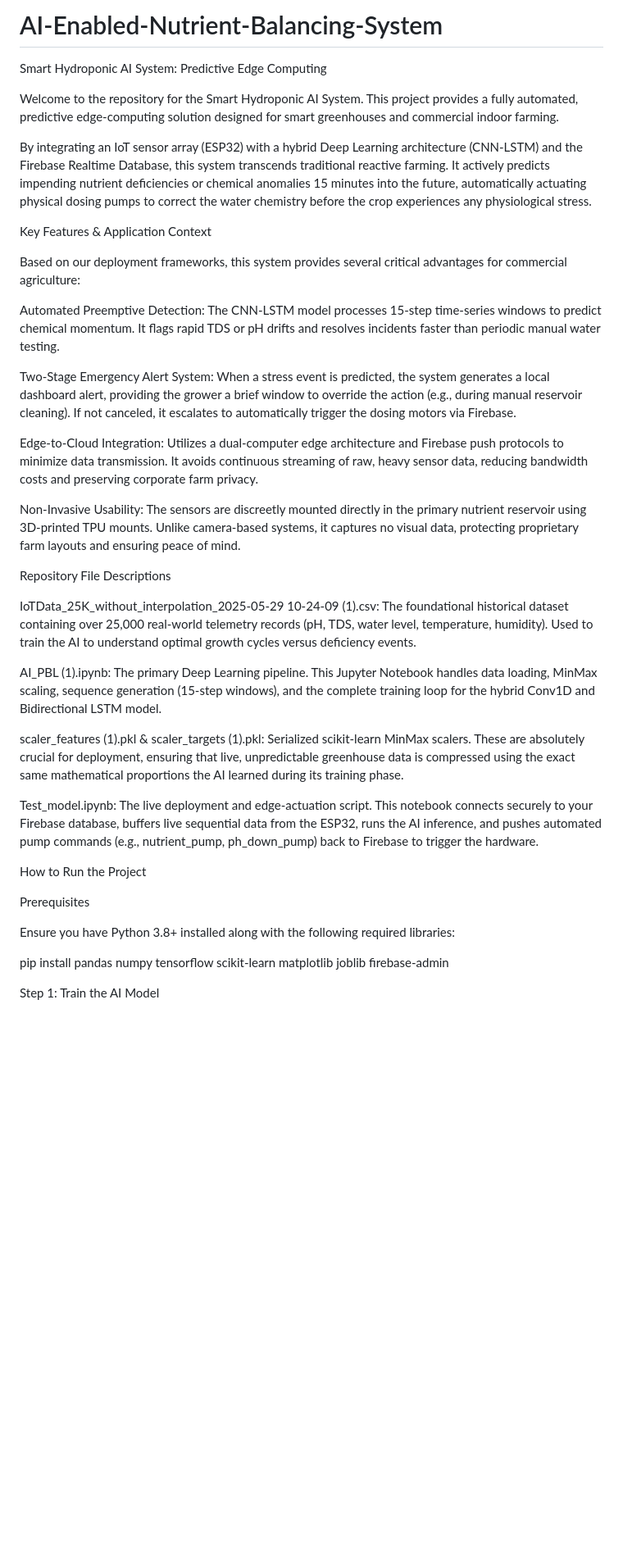
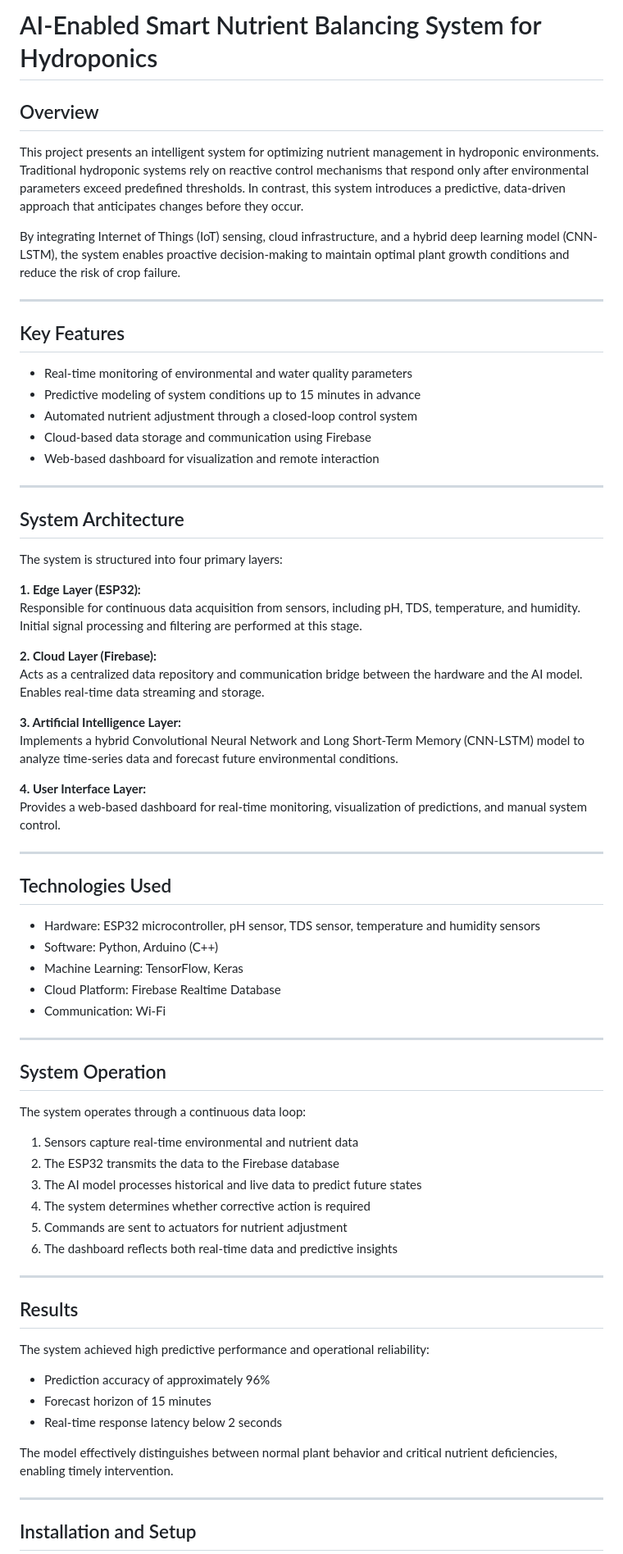
Before and after one commit to amrsaad88/AI-Enabled-Nutrient-Balancing-System, a Markdown page: README.md, the part around one of its changes. Shown at 82% size. GitHub-like rendering; blank space fills up the shorter version.

Commit message:
Revise README with updated project details and structure
Updated project title and overview to reflect enhancements in the AI-enabled nutrient balancing system. Added detailed sections on system architecture, operation, and installation instructions.

```diff
--- a/README.md
+++ b/README.md
@@ -1,42 +1,69 @@
-# AI-Enabled-Nutrient-Balancing-System
+# AI-Enabled Smart Nutrient Balancing System for Hydroponics
 
-Smart Hydroponic AI System: Predictive Edge Computing
+## Overview
+This project presents an intelligent system for optimizing nutrient management in hydroponic environments. Traditional hydroponic systems rely on reactive control mechanisms that respond only after environmental parameters exceed predefined thresholds. In contrast, this system introduces a predictive, data-driven approach that anticipates changes before they occur.
 
-Welcome to the repository for the Smart Hydroponic AI System. This project provides a fully automated, predictive edge-computing solution designed for smart greenhouses and commercial indoor farming.
+By integrating Internet of Things (IoT) sensing, cloud infrastructure, and a hybrid deep learning model (CNN-LSTM), the system enables proactive decision-making to maintain optimal plant growth conditions and reduce the risk of crop failure.
 
-By integrating an IoT sensor array (ESP32) with a hybrid Deep Learning architecture (CNN-LSTM) and the Firebase Realtime Database, this system transcends traditional reactive farming. It actively predicts impending nutrient deficiencies or chemical anomalies 15 minutes into the future, automatically actuating physical dosing pumps to correct the water chemistry before the crop experiences any physiological stress.
+---
 
-Key Features & Application Context
+## Key Features
+- Real-time monitoring of environmental and water quality parameters
+- Predictive modeling of system conditions up to 15 minutes in advance
+- Automated nutrient adjustment through a closed-loop control system
+- Cloud-based data storage and communication using Firebase
+- Web-based dashboard for visualization and remote interaction
 
-Based on our deployment frameworks, this system provides several critical advantages for commercial agriculture:
+---
 
-Automated Preemptive Detection: The CNN-LSTM model processes 15-step time-series windows to predict chemical momentum. It flags rapid TDS or pH drifts and resolves incidents faster than periodic manual water testing.
+## System Architecture
+The system is structured into four primary layers:
 
-Two-Stage Emergency Alert System: When a stress event is predicted, the system generates a local dashboard alert, providing the grower a brief window to override the action (e.g., during manual reservoir cleaning). If not canceled, it escalates to automatically trigger the dosing motors via Firebase.
+**1. Edge Layer (ESP32):**
+Responsible for continuous data acquisition from sensors, including pH, TDS, temperature, and humidity. Initial signal processing and filtering are performed at this stage.
 
-Edge-to-Cloud Integration: Utilizes a dual-computer edge architecture and Firebase push protocols to minimize data transmission. It avoids continuous streaming of raw, heavy sensor data, reducing bandwidth costs and preserving corporate farm privacy.
+**2. Cloud Layer (Firebase):**
+Acts as a centralized data repository and communication bridge between the hardware and the AI model. Enables real-time data streaming and storage.
 
-Non-Invasive Usability: The sensors are discreetly mounted directly in the primary nutrient reservoir using 3D-printed TPU mounts. Unlike camera-based systems, it captures no visual data, protecting proprietary farm layouts and ensuring peace of mind.
+**3. Artificial Intelligence Layer:**
+Implements a hybrid Convolutional Neural Network and Long Short-Term Memory (CNN-LSTM) model to analyze time-series data and forecast future environmental conditions.
 
-Repository File Descriptions
+**4. User Interface Layer:**
+Provides a web-based dashboard for real-time monitoring, visualization of predictions, and manual system control.
 
-IoTData_25K_without_interpolation_2025-05-29 10-24-09 (1).csv: The foundational historical dataset containing over 25,000 real-world telemetry records (pH, TDS, water level, temperature, humidity). Used to train the AI to understand optimal growth cycles versus deficiency events.
+---
 
-AI_PBL (1).ipynb: The primary Deep Learning pipeline. This Jupyter Notebook handles data loading, MinMax scaling, sequence generation (15-step windows), and the complete training loop for the hybrid Conv1D and Bidirectional LSTM model.
+## Technologies Used
+- Hardware: ESP32 microcontroller, pH sensor, TDS sensor, temperature and humidity sensors
+- Software: Python, Arduino (C++)
+- Machine Learning: TensorFlow, Keras
+- Cloud Platform: Firebase Realtime Database
+- Communication: Wi-Fi
 
-scaler_features (1).pkl & scaler_targets (1).pkl: Serialized scikit-learn MinMax scalers. These are absolutely crucial for deployment, ensuring that live, unpredictable greenhouse data is compressed using the exact same mathematical proportions the AI learned during its training phase.
+---
 
-Test_model.ipynb: The live deployment and edge-actuation script. This notebook connects securely to your Firebase database, buffers live sequential data from the ESP32, runs the AI inference, and pushes automated pump commands (e.g., nutrient_pump, ph_down_pump) back to Firebase to trigger the hardware.
+## System Operation
+The system operates through a continuous data loop:
 
-How to Run the Project
+1. Sensors capture real-time environmental and nutrient data
+2. The ESP32 transmits the data to the Firebase database
+3. The AI model processes historical and live data to predict future states
+4. The system determines whether corrective action is required
+5. Commands are sent to actuators for nutrient adjustment
+6. The dashboard reflects both real-time data and predictive insights
 
-Prerequisites
+---
 
-Ensure you have Python 3.8+ installed along with the following required libraries:
+## Results
+The system achieved high predictive performance and operational reliability:
 
-pip install pandas numpy tensorflow scikit-learn matplotlib joblib firebase-admin
+- Prediction accuracy of approximately 96%
+- Forecast horizon of 15 minutes
+- Real-time response latency below 2 seconds
 
+The model effectively distinguishes between normal plant behavior and critical nutrient deficiencies, enabling timely intervention.
 
+---
 
-Step 1: Train the AI Model
+## Installation and Setup
 
```
Also changed, not shown: other parts of README.md (+11 -34 lines).
